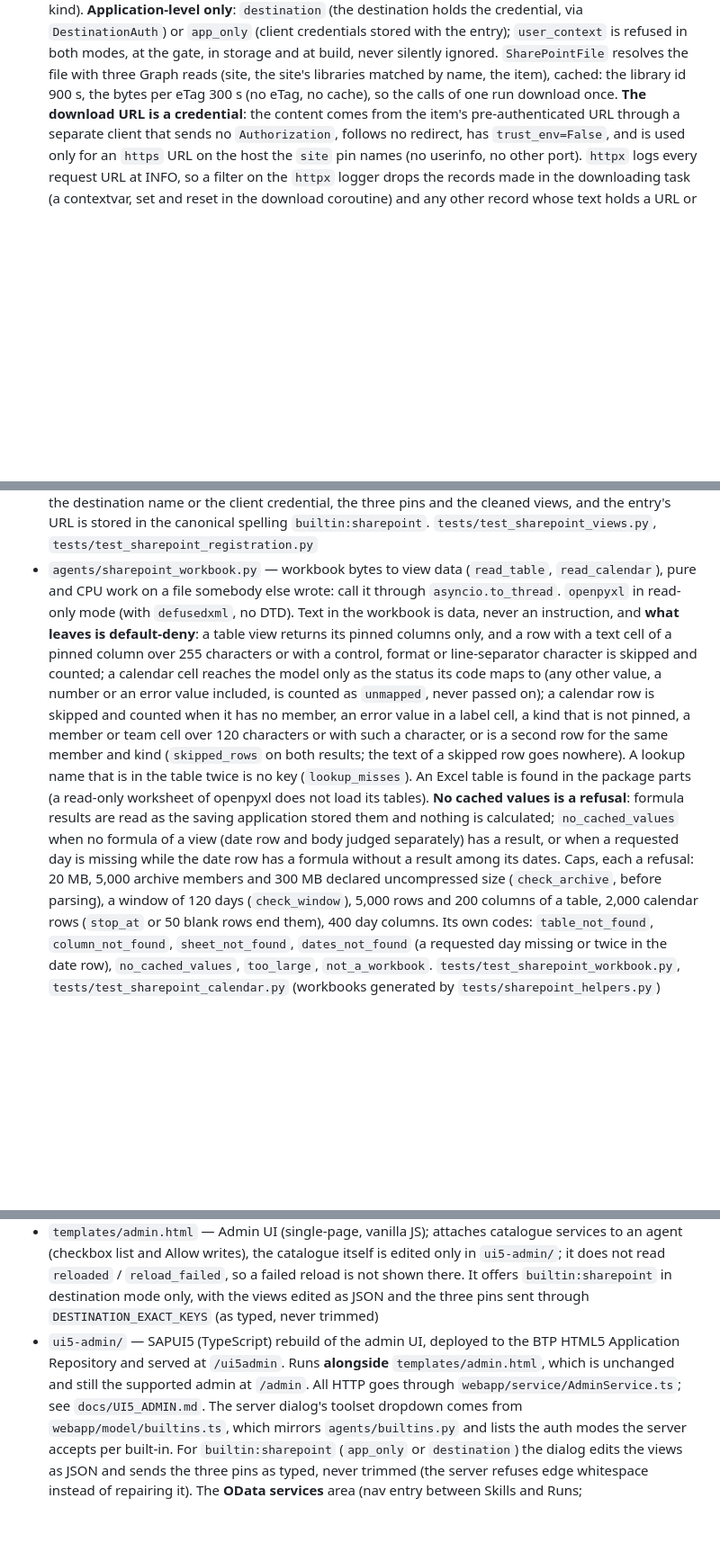
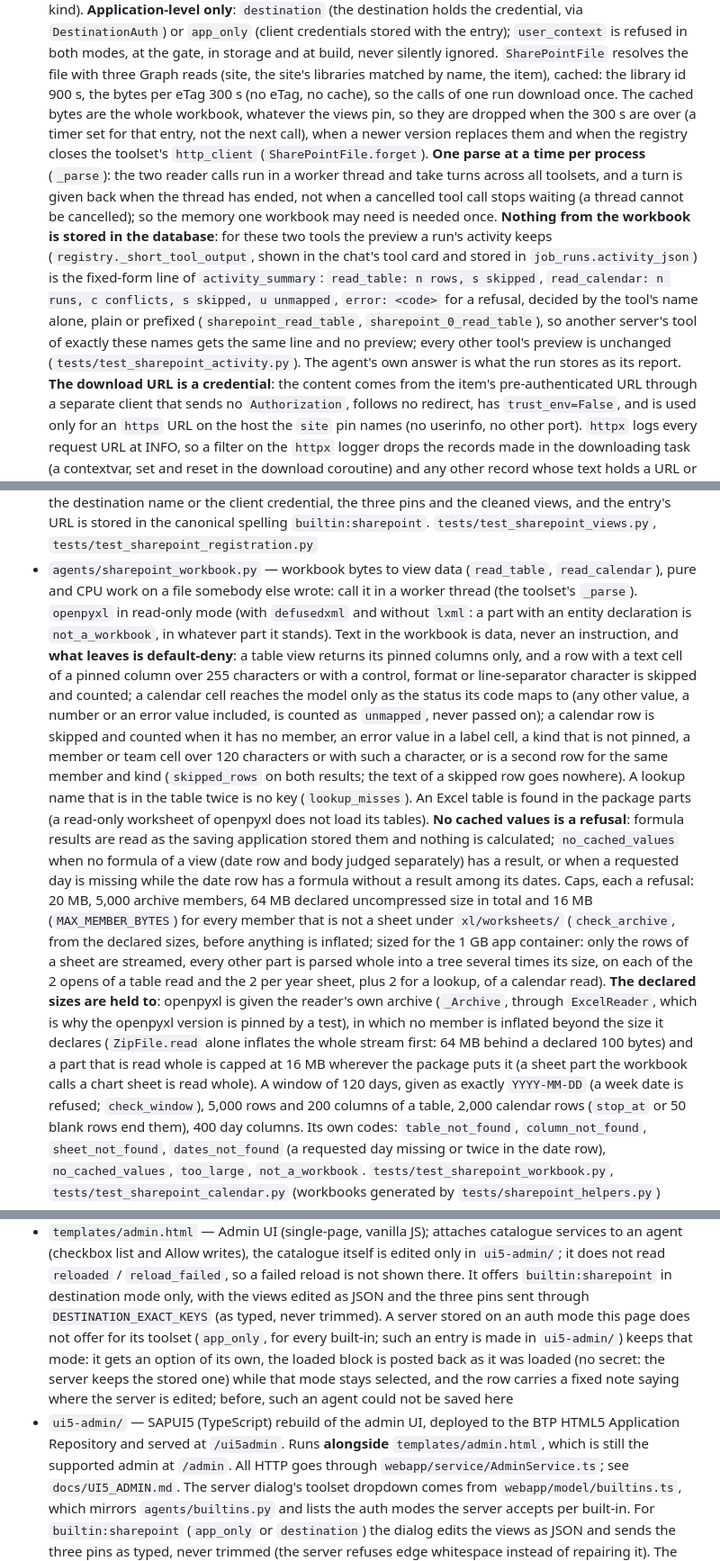
Before and after one commit to lemaiwo/btp-dynamic-multiagent-app, a Markdown page: CLAUDE.md, 3 parts joined by grey strips. Shown at 90% size. GitHub-like rendering; blank space fills up the shorter version.

Commit message:
docs(sharepoint): CLAUDE.md after the final review fixes
Caps and the guarded archive, one parse at a time, the activity summary
rule, the cache drop, no entity declarations, and the classic admin
keeping a server on a mode it does not edit.

Co-Authored-By: Claude Opus 5.5 <noreply@anthropic.com>

```diff
--- a/CLAUDE.md
+++ b/CLAUDE.md
@@ -278,7 +278,25 @@ SAP AI Core's Generative AI Hub is the LLM provider.
   storage and at build, never silently ignored. `SharePointFile` resolves the
   file with three Graph reads (site, the site's libraries matched by name,
   the item), cached: the library id 900 s, the bytes per eTag 300 s (no eTag,
-  no cache), so the calls of one run download once. **The download URL is a
+  no cache), so the calls of one run download once. The cached bytes are the
+  whole workbook, whatever the views pin, so they are dropped when the 300 s
+  are over (a timer set for that entry, not the next call), when a newer
+  version replaces them and when the registry closes the toolset's
+  `http_client` (`SharePointFile.forget`). **One parse at a time per
+  process** (`_parse`): the two reader calls run in a worker thread and take
+  turns across all toolsets, and a turn is given back when the thread has
+  ended, not when a cancelled tool call stops waiting (a thread cannot be
+  cancelled); so the memory one workbook may need is needed once. **Nothing
+  from the workbook is stored in the database**: for these two tools the
+  preview a run's activity keeps (`registry._short_tool_output`, shown in the
+  chat's tool card and stored in `job_runs.activity_json`) is the fixed-form
+  line of `activity_summary`: `read_table: n rows, s skipped`,
+  `read_calendar: n runs, c conflicts, s skipped, u unmapped`, `error:
+  <code>` for a refusal, decided by the tool's name alone, plain or prefixed
+  (`sharepoint_read_table`, `sharepoint_0_read_table`), so another server's
+  tool of exactly these names gets the same line and no preview; every other
+  tool's preview is unchanged (`tests/test_sharepoint_activity.py`). The
+  agent's own answer is what the run stores as its report. **The download URL is a
   credential**: the content comes from the item's pre-authenticated URL
   through a separate client that sends no `Authorization`, follows no
   redirect, has `trust_env=False`, and is used only for an `https` URL on the
@@ -340,8 +360,10 @@ SAP AI Core's Generative AI Hub is the LLM provider.
   `tests/test_sharepoint_views.py`, `tests/test_sharepoint_registration.py`
 - `agents/sharepoint_workbook.py` — workbook bytes to view data
   (`read_table`, `read_calendar`), pure and CPU work on a file somebody else
-  wrote: call it through `asyncio.to_thread`. `openpyxl` in read-only mode
-  (with `defusedxml`, no DTD). Text in the workbook is data, never an
+  wrote: call it in a worker thread (the toolset's `_parse`). `openpyxl` in
+  read-only mode (with `defusedxml` and without `lxml`: a part with an entity
+  declaration is `not_a_workbook`, in whatever part it stands). Text in the
+  workbook is data, never an
   instruction, and **what leaves is default-deny**: a table view returns its
   pinned columns only, and a row with a text cell of a pinned column over 255
   characters or with a control, format or line-separator character is
@@ -359,9 +381,21 @@ SAP AI Core's Generative AI Hub is the LLM provider.
   `no_cached_values` when no formula of a view (date row and body judged
   separately) has a result, or when a requested day is missing while the
   date row has a formula without a result among its dates. Caps, each a
-  refusal: 20 MB, 5,000 archive members and 300 MB declared uncompressed
-  size (`check_archive`, before parsing), a window of 120 days
-  (`check_window`), 5,000 rows and 200 columns of a table, 2,000 calendar
+  refusal: 20 MB, 5,000 archive members, 64 MB declared uncompressed size in
+  total and 16 MB (`MAX_MEMBER_BYTES`) for every member that is not a sheet
+  under `xl/worksheets/` (`check_archive`, from the declared sizes, before
+  anything is inflated; sized for the 1 GB app container: only the rows of a
+  sheet are streamed, every other part is parsed whole into a tree several
+  times its size, on each of the 2 opens of a table read and the 2 per year
+  sheet, plus 2 for a lookup, of a calendar read). **The declared sizes are
+  held to**: openpyxl is given the reader's own archive (`_Archive`, through
+  `ExcelReader`, which is why the openpyxl version is pinned by a test), in
+  which no member is inflated beyond the size it declares (`ZipFile.read`
+  alone inflates the whole stream first: 64 MB behind a declared 100 bytes)
+  and a part that is read whole is capped at 16 MB wherever the package puts
+  it (a sheet part the workbook calls a chart sheet is read whole). A window
+  of 120 days, given as exactly `YYYY-MM-DD` (a week date is refused;
+  `check_window`), 5,000 rows and 200 columns of a table, 2,000 calendar
   rows (`stop_at` or 50 blank rows end them), 400 day columns. Its own codes:
   `table_not_found`, `column_not_found`, `sheet_not_found`,
   `dates_not_found` (a requested day missing or twice in the date row),
@@ -1106,11 +1140,16 @@ SAP AI Core's Generative AI Hub is the LLM provider.
   `reloaded` / `reload_failed`, so a failed reload is not shown there. It
   offers `builtin:sharepoint` in destination mode only, with the views
   edited as JSON and the three pins sent through `DESTINATION_EXACT_KEYS`
-  (as typed, never trimmed)
+  (as typed, never trimmed). A server stored on an auth mode this page does
+  not offer for its toolset (`app_only`, for every built-in; such an entry
+  is made in `ui5-admin/`) keeps that mode: it gets an option of its own,
+  the loaded block is posted back as it was loaded (no secret: the server
+  keeps the stored one) while that mode stays selected, and the row carries
+  a fixed note saying where the server is edited; before, such an agent
+  could not be saved here
 - `ui5-admin/` — SAPUI5 (TypeScript) rebuild of the admin UI, deployed to the
   BTP HTML5 Application Repository and served at `/ui5admin`. Runs **alongside**
-  `templates/admin.html`, which is unchanged and still the supported admin at
-  `/admin`. All HTTP goes through `webapp/service/AdminService.ts`; see
+  `templates/admin.html`, which is still the supported admin at `/admin`. All HTTP goes through `webapp/service/AdminService.ts`; see
   `docs/UI5_ADMIN.md`. The server dialog's toolset dropdown comes from
   `webapp/model/builtins.ts`, which mirrors `agents/builtins.py` and lists the
   auth modes the server accepts per built-in. For `builtin:sharepoint`
```
Also changed, not shown: other parts of CLAUDE.md (+8 -3 lines).
